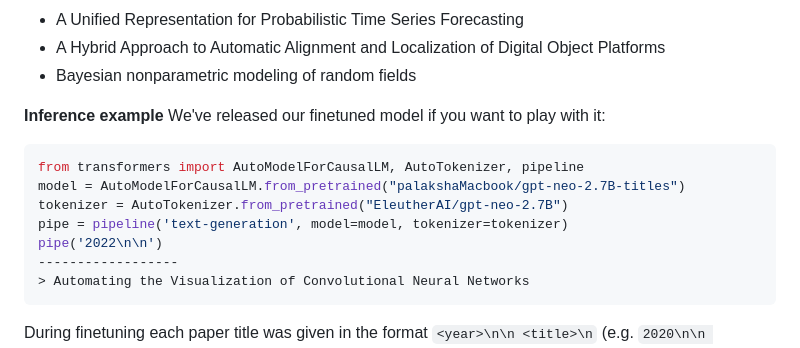
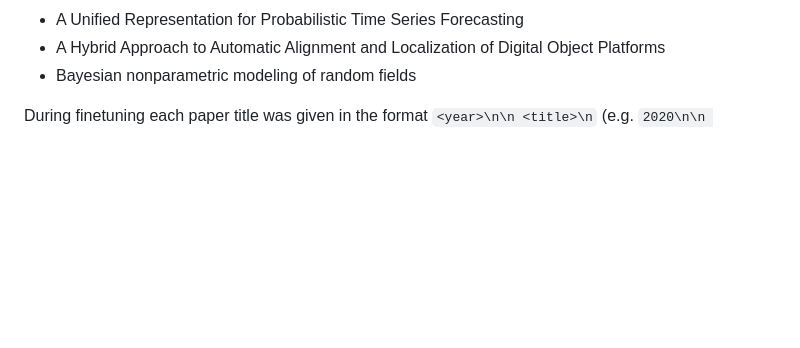
Before and after one commit to Palaksha1510/generating-research-paper-title, a Markdown page: readme.md, the part around the change. Rendered like a GitHub page; blank space fills up the shorter version.

````diff
--- a/readme.md
+++ b/readme.md
@@ -83,18 +83,6 @@ After finetuning, here are some example titles generated by the model, condition
 - A Hybrid Approach to Automatic Alignment and Localization of Digital Object Platforms
 - Bayesian nonparametric modeling of random fields
 
-**Inference example**
-We've released our finetuned model if you want to play with it:
-
-```python
-from transformers import AutoModelForCausalLM, AutoTokenizer, pipeline
-model = AutoModelForCausalLM.from_pretrained("palakshaMacbook/gpt-neo-2.7B-titles")
-tokenizer = AutoTokenizer.from_pretrained("EleutherAI/gpt-neo-2.7B")
-pipe = pipeline('text-generation', model=model, tokenizer=tokenizer)
-pipe('2022\n\n')
-------------------
-> Automating the Visualization of Convolutional Neural Networks
-```
 
 During finetuning each paper title was given in the format `<year>\n\n <title>\n` (e.g. `2020\n\n Interpretations are useful: penalizing explanations to align neural networks with prior knowledge\n`). The same format should be used for inference. These samples are considerably better than the samples we made with GPT2.
 
````
